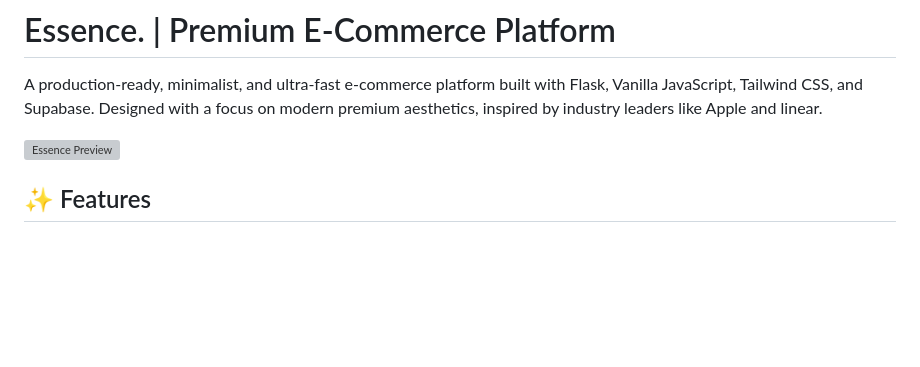
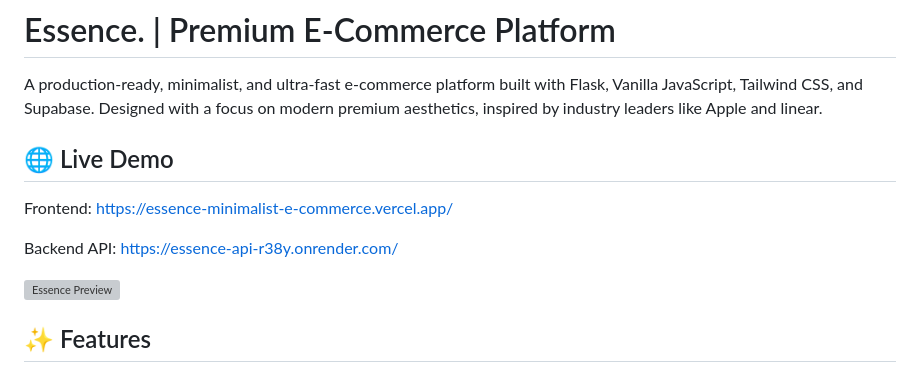
Before and after one commit to adityapragyan-09/Essence---Minimalist-E-Commerce, a Markdown page: README.md, the part around the change. GitHub-like rendering; blank space fills up the shorter version; grey boxes are pictures that could not be loaded.

```diff
--- a/README.md
+++ b/README.md
@@ -1,6 +1,14 @@
 # Essence. | Premium E-Commerce Platform
 
 A production-ready, minimalist, and ultra-fast e-commerce platform built with Flask, Vanilla JavaScript, Tailwind CSS, and Supabase. Designed with a focus on modern premium aesthetics, inspired by industry leaders like Apple and linear.
+
+## 🌐 Live Demo
+
+Frontend:
+https://essence-minimalist-e-commerce.vercel.app/
+
+Backend API:
+https://essence-api-r38y.onrender.com/
 
 ![Essence Preview](https://via.placeholder.com/1200x600/000000/FFFFFF?text=Essence+E-Commerce+Platform)
 
```
